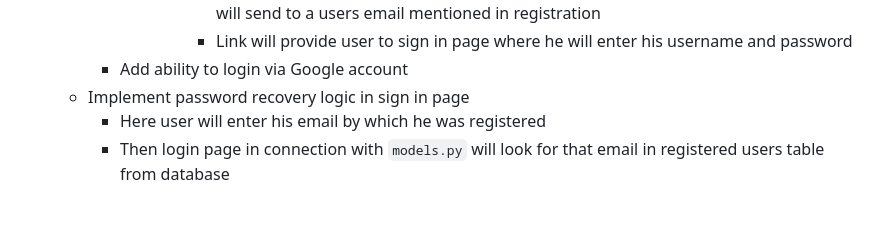
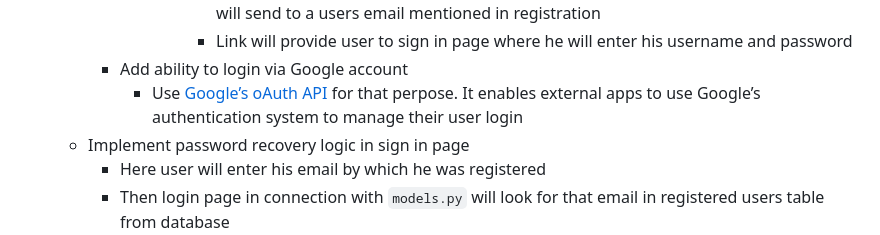
Before and after one commit to Shntd2/Readit-backend, a Markdown page: MDS_development_description.md, the part around the change printed below. GitHub-like rendering; blank space fills up the shorter version.

```diff
--- a/MDS_development_description.md
+++ b/MDS_development_description.md
@@ -49,6 +49,7 @@
 					* After sign up he should end registration process by opening special link which app will send to a users email mentioned in registration
 					* Link will provide user to sign in page where he will enter his username and password
 		* Add ability to login via Google account
+			* Use [Google’s oAuth API](https://support.google.com/googleapi/answer/6158849?hl=en) for that perpose. It enables external apps to use Google’s authentication system to manage their user login
 	* Implement password recovery logic in sign in page
 		* Here user will enter his email by which he was registered
 		* Then login page in connection with `models.py` will look for that email in registered users table from database
```
Also changed, not shown: other parts of MDS_development_description.md (+2 -2 lines).
